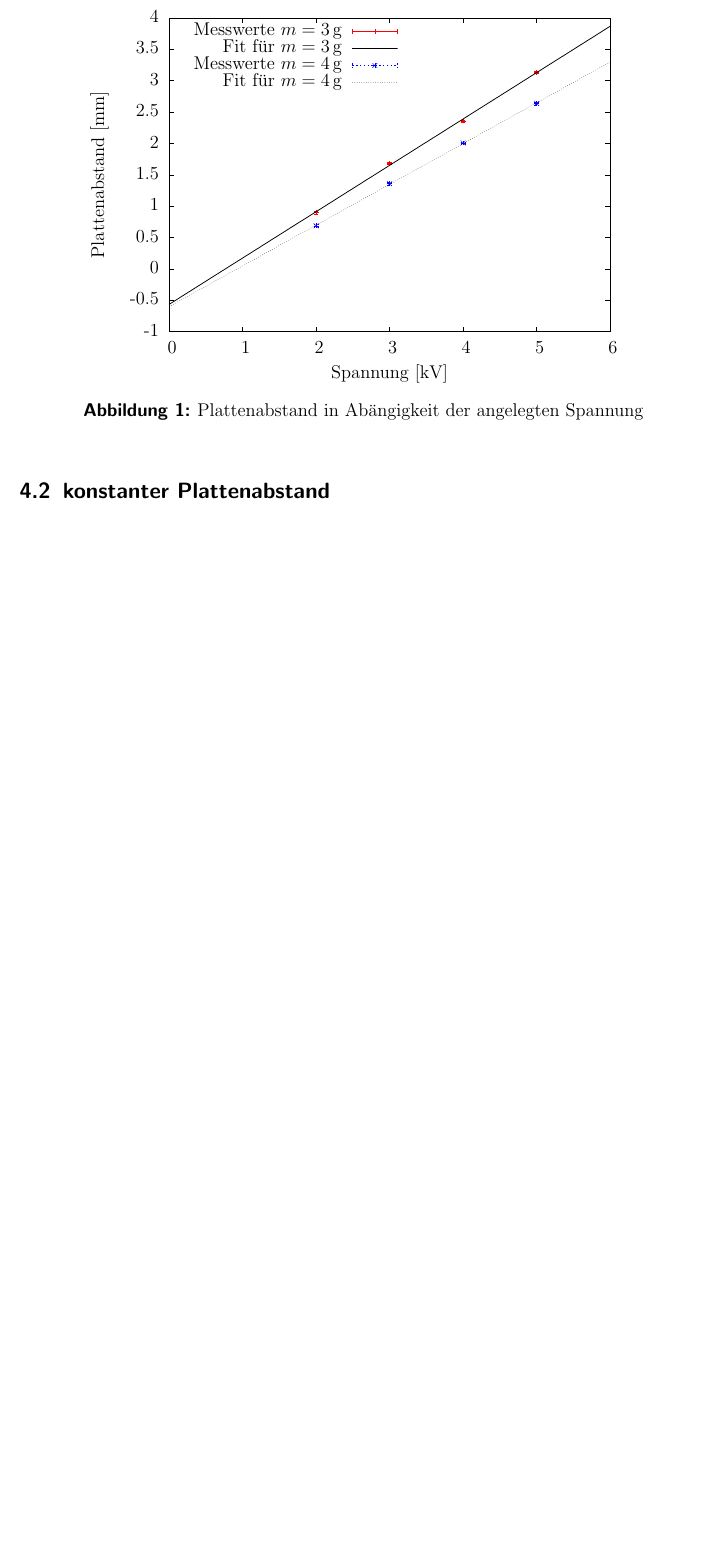
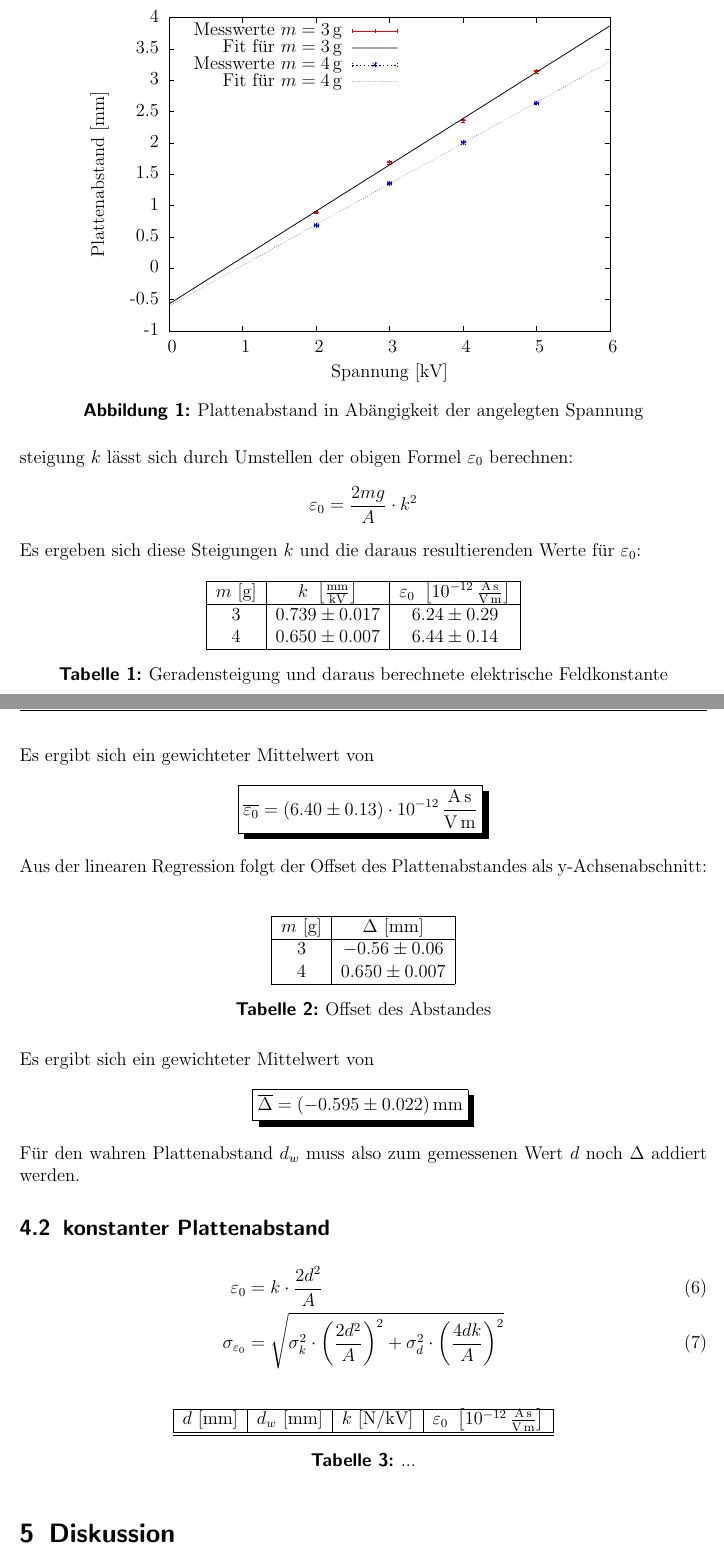
Before and after one commit to Binomi/10PotWaage, a LaTeX document (Protokoll10.tex): part of page 3 of 4 before the commit and two parts of pages 4 and 5 of 6 after it, the two joined at a grey line, cut so that both start at the same text, the shorter picture padded with empty space. The pictures show the PDF file Protokoll10.pdf that the author committed with the source.

Commit message:
Auswertung fast fertig und ein paar Formeln

```diff
--- a/Protokoll10.tex
+++ b/Protokoll10.tex
@@ -194,6 +229,52 @@ Praktikant:
  \caption{Plattenabstand in Abängigkeit der angelegten Spannung}
  \label{fig:d(U)}
 \end{figure}
+Aus der Geradensteigung $k$ lässt sich durch Umstellen der obigen Formel $\varepsilon_0$ berechnen:
+\begin{align*}
+ \varepsilon_0=\frac{2mg}{A}\cdot k^2
+\end{align*}
+
+Es ergeben sich diese Steigungen $k$ und die daraus resultierenden Werte für $\varepsilon_0$:
+\begin{table}[!htb]
+ \centering
+ \begin{tabular}{|c|c|c|}
+  \hline
+  $m~[\si{\gram}]$&  $k~\left[\si[per-mode=fraction]{\milli\meter\per\kilo\volt}\right]$ & $\varepsilon_0~\left[10^{-12}\,\si[per-mode=fraction]{\ampere\second\per\volt\per\meter}\right]$\\
+  \hline
+  $3$ & $0.739\pm 0.017$ & $6.24 \pm 0.29$\\
+  $4$ & $0.650\pm 0.007$ & $6.44 \pm 0.14$\\
+  \hline
+ \end{tabular}
+ \caption{Geradensteigung und daraus berechnete elektrische Feldkonstante}
+ \label{tab:messung1_k_epsilon0}
+\end{table}
+
+Es ergibt sich ein gewichteter Mittelwert von
+\begin{empheq}[box=\shadowbox*]{align*}
+  \overline{\varepsilon_0}=(6.40 \pm 0.13)\cdot 10^{-12}\,\si[per-mode=fraction]{\ampere\second\per\volt\per\meter}
+\end{empheq}
+
+Aus der linearen Regression folgt der Offset des Plattenabstandes als y-Achsenabschnitt:\\
+\begin{table}[!htb]
+ \centering
+ \begin{tabular}{|c|c|}
+  \hline
+  $m~[\si{\gram}]$&  $\Delta ~ [\si{\milli\meter}]$\\
+  \hline
+  $3$ & $-0.56 \pm 0.06$\\
+  $4$ & $0.650\pm 0.007$\\
+  \hline
+ \end{tabular}
+ \caption{Offset des Abstandes}
+ \label{tab:messung1_Delta}
+\end{table}
+
+Es ergibt sich ein gewichteter Mittelwert von
+\begin{empheq}[box=\shadowbox*]{align*}
+  \overline{\Delta}=(-0.595 \pm 0.022)\,\si{\milli\meter}
+\end{empheq}
+Für den wahren Plattenabstand $d_w$ muss also zum gemessenen Wert $d$ noch $\Delta$ addiert werden.
+
 \subsection{konstanter Plattenabstand}
 \begin{figure}[!htb]
  \centering
@@ -202,3 +283,4 @@ Praktikant:
  \label{fig:F(U^2)}
 \end{figure}
 
+\begin{align}
@@ -205,3 +293,13 @@ Praktikant:
+ \centering
+ \begin{tabular}{|c|c|c|c|}
+  \hline
+  $d~[\si{\milli\meter}]$ &  $d_w ~ [\si{\milli\meter}]$ & $k$ [N/kV] & $\varepsilon_0 ~ \left[10^{-12}\,\si[per-mode=fraction]{\ampere\second\per\volt\per\meter}\right]$\\
+  \hline
+  \hline
+ \end{tabular}
+ \caption{...}
+ \label{tab:messung2}
+\end{table}
 
 
 \section{Diskussion}
```
Also changed, not shown: Protokoll10.pdf, messung2.eps, messung2.pdf, Protokoll10.tex (41 more changed lines), 5 other files.
